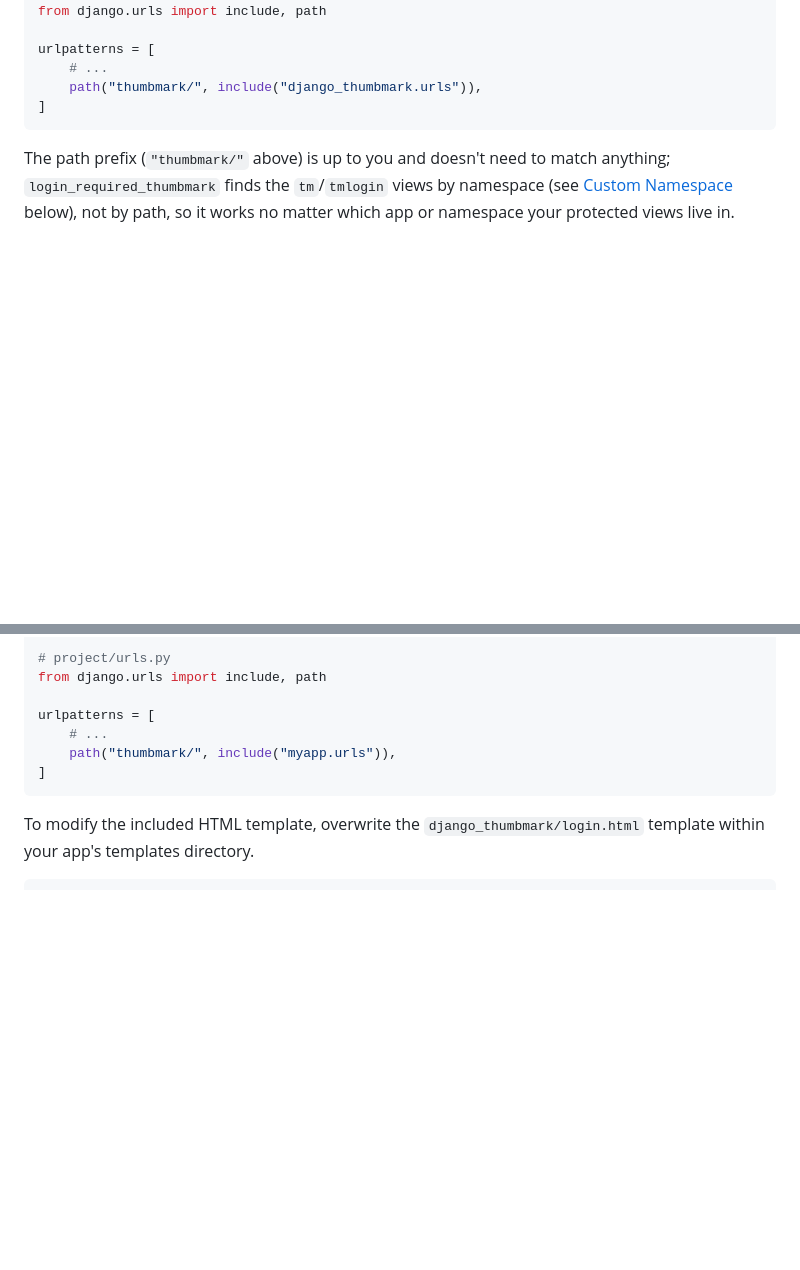
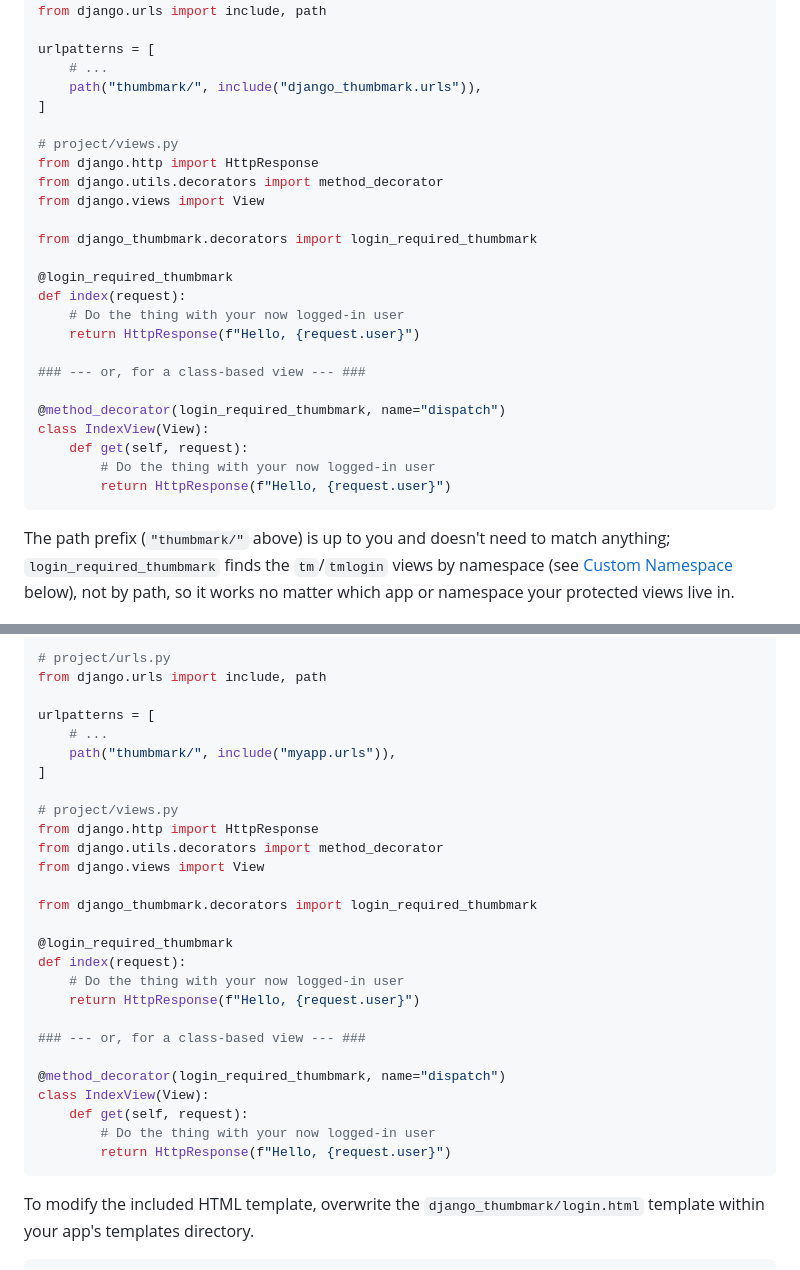
Before and after one commit to markciecior/django-thumbmark, a Markdown page: README.md, 2 parts joined by grey strips. Drawn GitHub-style; blank space fills up the shorter version.

Commit message:
updated README with view examples

````diff
--- a/README.md
+++ b/README.md
@@ -61,6 +61,26 @@ urlpatterns = [
     # ...
     path("thumbmark/", include("django_thumbmark.urls")),
 ]
+
+# project/views.py
+from django.http import HttpResponse
+from django.utils.decorators import method_decorator
+from django.views import View
+
+from django_thumbmark.decorators import login_required_thumbmark
+
+@login_required_thumbmark
+def index(request):
+    # Do the thing with your now logged-in user
+    return HttpResponse(f"Hello, {request.user}")
+
+### --- or, for a class-based view --- ###
+
+@method_decorator(login_required_thumbmark, name="dispatch")
+class IndexView(View):
+    def get(self, request):
+        # Do the thing with your now logged-in user
+        return HttpResponse(f"Hello, {request.user}")
 ```
 
 The path prefix (`"thumbmark/"` above) is up to you and doesn't need to match anything; `login_required_thumbmark` finds the `tm`/`tmlogin` views by namespace (see [Custom Namespace](#custom-namespace) below), not by path, so it works no matter which app or namespace your protected views live in.
@@ -107,6 +127,26 @@ urlpatterns = [
     # ...
     path("thumbmark/", include("myapp.urls")),
 ]
+
+# project/views.py
+from django.http import HttpResponse
+from django.utils.decorators import method_decorator
+from django.views import View
+
+from django_thumbmark.decorators import login_required_thumbmark
+
+@login_required_thumbmark
+def index(request):
+    # Do the thing with your now logged-in user
+    return HttpResponse(f"Hello, {request.user}")
+
+### --- or, for a class-based view --- ###
+
+@method_decorator(login_required_thumbmark, name="dispatch")
+class IndexView(View):
+    def get(self, request):
+        # Do the thing with your now logged-in user
+        return HttpResponse(f"Hello, {request.user}")
 ```
 
 To modify the included HTML template, overwrite the ```django_thumbmark/login.html``` template within your app's templates directory.
````
